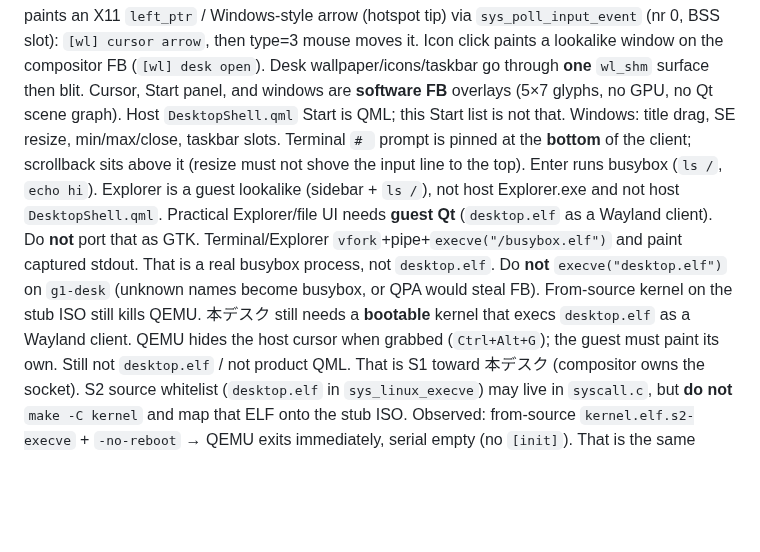
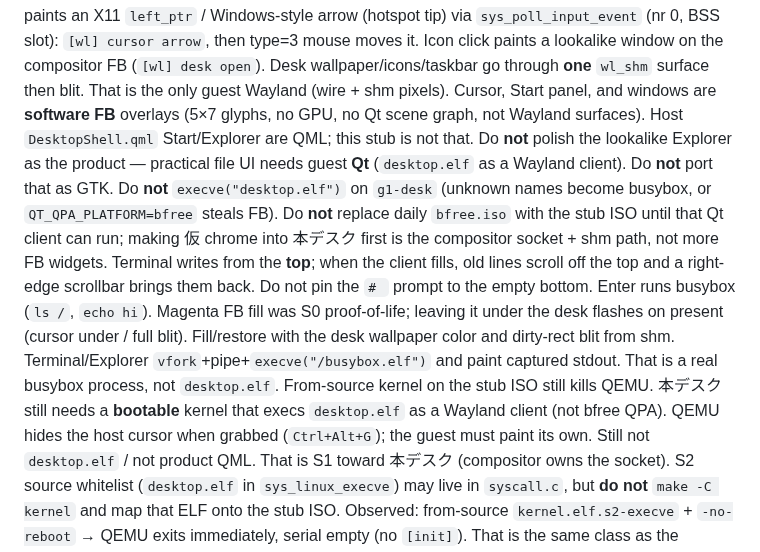
Before and after one commit to HIDEYUKI-KISHIDA/B-Free-master-64bit, a Markdown page: AGENTS.md, the part around the change. Drawn GitHub-style; blank space fills up the shorter version.

Commit message:
docs: Wayland is shm desk only; Qt Explorer is not this stub
Record that windows/Terminal/Explorer are FB overlays, not Wayland
surfaces. Do not promote stub chrome to daily boot or port Explorer
as GTK. Magenta underlay was a flicker source.

Co-authored-by: HIDEYUKI-KISHIDA <HIDEYUKI-KISHIDA@users.noreply.github.com>

```diff
--- a/AGENTS.md
+++ b/AGENTS.md
@@ -308,23 +308,28 @@ The stub now paints an X11 `left_ptr` / Windows-style arrow
 `[wl] cursor arrow`, then type=3 mouse moves it. Icon click
 paints a lookalike window on the compositor FB (`[wl] desk open`).
 Desk wallpaper/icons/taskbar go through **one** `wl_shm` surface
-then blit. Cursor, Start panel, and windows are **software FB**
-overlays (5×7 glyphs, no GPU, no Qt scene graph). Host
-`DesktopShell.qml` Start is QML; this Start list is not that.
-Windows: title drag, SE resize, min/max/close, taskbar slots.
-Terminal `# ` prompt is pinned at the **bottom** of the client;
-scrollback sits above it (resize must not shove the input line
-to the top). Enter runs busybox (`ls /`, `echo hi`). Explorer is
-a guest lookalike (sidebar + `ls /`), not host Explorer.exe and
-not host `DesktopShell.qml`. Practical Explorer/file UI needs
-**guest Qt** (`desktop.elf` as a Wayland client). Do **not**
-port that as GTK. Terminal/Explorer `vfork`+pipe+`execve("/busybox.elf")`
+then blit. That is the only guest Wayland (wire + shm pixels).
+Cursor, Start panel, and windows are **software FB** overlays
+(5×7 glyphs, no GPU, no Qt scene graph, not Wayland surfaces).
+Host `DesktopShell.qml` Start/Explorer are QML; this stub is not
+that. Do **not** polish the lookalike Explorer as the product —
+practical file UI needs guest **Qt** (`desktop.elf` as a Wayland
+client). Do **not** port that as GTK. Do **not** `execve("desktop.elf")`
+on `g1-desk` (unknown names become busybox, or `QT_QPA_PLATFORM=bfree`
+steals FB). Do **not** replace daily `bfree.iso` with the stub ISO
+until that Qt client can run; making 仮 chrome into 本デスク first
+is the compositor socket + shm path, not more FB widgets.
+Terminal writes from the **top**; when the client fills, old lines
+scroll off the top and a right-edge scrollbar brings them back.
+Do not pin the `# ` prompt to the empty bottom. Enter runs busybox
+(`ls /`, `echo hi`). Magenta FB fill was S0 proof-of-life; leaving
+it under the desk flashes on present (cursor under / full blit).
+Fill/restore with the desk wallpaper color and dirty-rect blit
+from shm. Terminal/Explorer `vfork`+pipe+`execve("/busybox.elf")`
 and paint captured stdout. That is a
-real busybox process, not `desktop.elf`. Do **not**
-`execve("desktop.elf")` on `g1-desk` (unknown names become
-busybox, or QPA would steal FB). From-source kernel on the
+real busybox process, not `desktop.elf`. From-source kernel on the
 stub ISO still kills QEMU. 本デスク still needs a **bootable**
-kernel that execs `desktop.elf` as a Wayland client. QEMU hides the
+kernel that execs `desktop.elf` as a Wayland client (not bfree QPA). QEMU hides the
 host cursor when grabbed (`Ctrl+Alt+G`); the guest must paint
 its own. Still not `desktop.elf` / not product QML.
 That is S1 toward 本デスク (compositor owns the socket).
```
